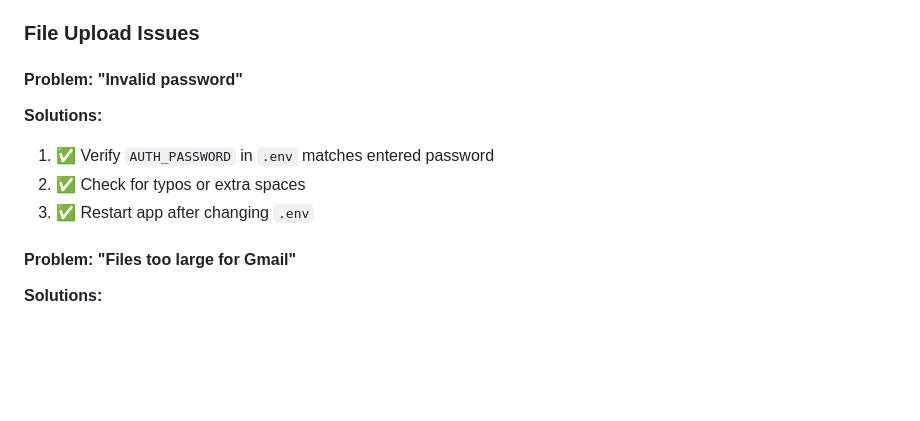
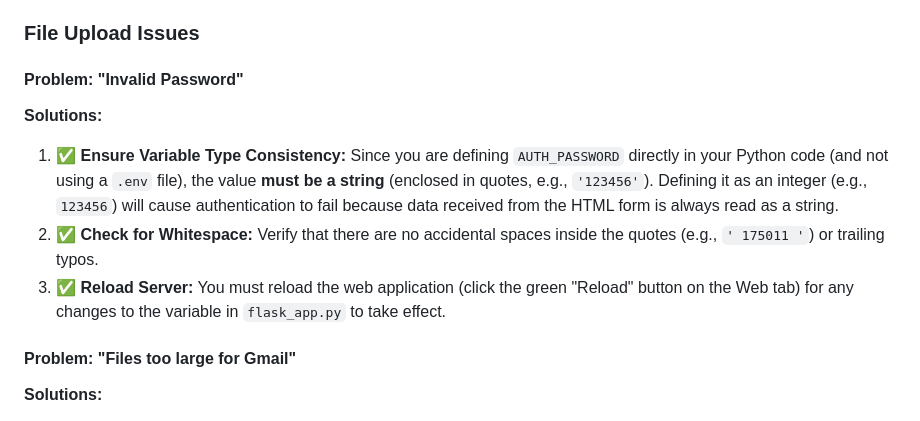
Before and after one commit to lovnishverma/filemailer, a Markdown page: readme.md, the part around the change. GitHub-like rendering; blank space fills up the shorter version.

```diff
--- a/readme.md
+++ b/readme.md
@@ -348,12 +348,13 @@ Additional steps:
 
 ### File Upload Issues
 
-#### Problem: "Invalid password"
+#### Problem: "Invalid Password"
 
 **Solutions:**
-1. ✅ Verify `AUTH_PASSWORD` in `.env` matches entered password
-2. ✅ Check for typos or extra spaces
-3. ✅ Restart app after changing `.env`
+
+1. ✅ **Ensure Variable Type Consistency:** Since you are defining `AUTH_PASSWORD` directly in your Python code (and not using a `.env` file), the value **must be a string** (enclosed in quotes, e.g., `'123456'`). Defining it as an integer (e.g., `123456`) will cause authentication to fail because data received from the HTML form is always read as a string.
+2. ✅ **Check for Whitespace:** Verify that there are no accidental spaces inside the quotes (e.g., `' 175011 '`) or trailing typos.
+3. ✅ **Reload Server:** You must reload the web application (click the green "Reload" button on the Web tab) for any changes to the variable in `flask_app.py` to take effect.
 
 #### Problem: "Files too large for Gmail"
 
```
